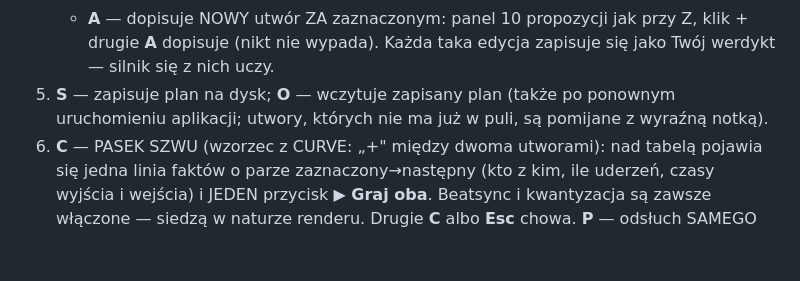
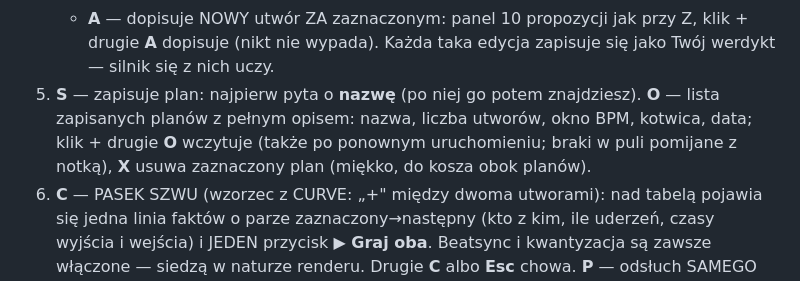
Before and after one commit to JANEK-PNG/dancelab-engine, a Markdown page: docs/JAK_ODPALIC.md, the part around the change. Drawn GitHub-style; blank space fills up the shorter version.

```diff
--- a/docs/JAK_ODPALIC.md
+++ b/docs/JAK_ODPALIC.md
@@ -84,9 +84,11 @@ je **Ctrl+Tab** (albo kliknięciem; część terminali połyka Ctrl+Tab).
    - **A** — dopisuje NOWY utwór ZA zaznaczonym: panel 10 propozycji jak przy Z,
      klik + drugie **A** dopisuje (nikt nie wypada).
    Każda taka edycja zapisuje się jako Twój werdykt — silnik się z nich uczy.
-5. **S** — zapisuje plan na dysk; **O** — wczytuje zapisany plan (także po
-   ponownym uruchomieniu aplikacji; utwory, których nie ma już w puli, są
-   pomijane z wyraźną notką).
+5. **S** — zapisuje plan: najpierw pyta o **nazwę** (po niej go potem
+   znajdziesz). **O** — lista zapisanych planów z pełnym opisem: nazwa,
+   liczba utworów, okno BPM, kotwica, data; klik + drugie **O** wczytuje
+   (także po ponownym uruchomieniu; braki w puli pomijane z notką),
+   **X** usuwa zaznaczony plan (miękko, do kosza obok planów).
 6. **C** — PASEK SZWU (wzorzec z CURVE: „+" między dwoma utworami):
    nad tabelą pojawia się jedna linia faktów o parze zaznaczony→następny
    (kto z kim, ile uderzeń, czasy wyjścia i wejścia) i JEDEN przycisk
```
Also changed, not shown: PROJECT_LEDGER.md (+1 -0 lines), docs/TUI_MAPA.md (+1 -1 lines).
